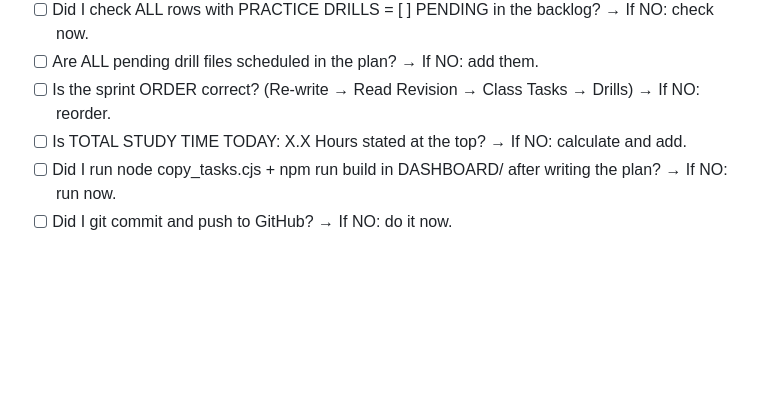
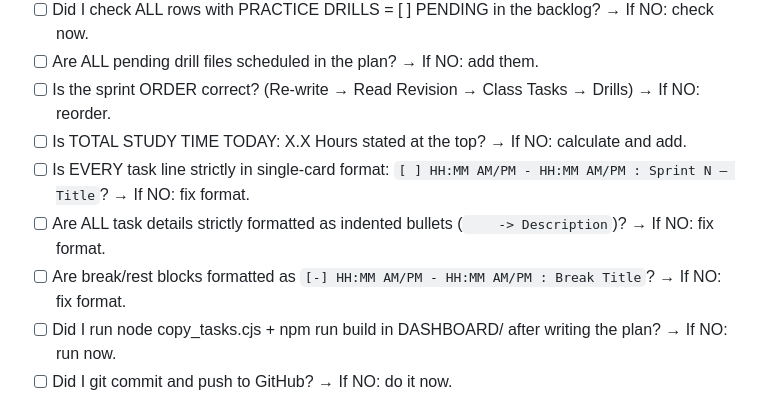
Before and after one commit to arpit-m-bangre/Data-Engineering-Master-Course, a Markdown page: .agents/AGENTS.md, the part around one of its changes. Rendered like a GitHub page; blank space fills up the shorter version.

Commit message:
feat(lock): enforce Constitutional Law #13 for Daily Mission format immutability & zero-error Vercel sync

```diff
--- a/.agents/AGENTS.md
+++ b/.agents/AGENTS.md
@@ -32,6 +32,9 @@ This protocol is model-agnostic. It works on Flash, Sonnet, Pro, or any model. I
 - [ ] Are ALL pending drill files scheduled in the plan? → If NO: add them.
 - [ ] Is the sprint ORDER correct? (Re-write → Read Revision → Class Tasks → Drills) → If NO: reorder.
 - [ ] Is TOTAL STUDY TIME TODAY: X.X Hours stated at the top? → If NO: calculate and add.
+- [ ] Is EVERY task line strictly in single-card format: `[ ] HH:MM AM/PM - HH:MM AM/PM : Sprint N — Title`? → If NO: fix format.
+- [ ] Are ALL task details strictly formatted as indented bullets (`    -> Description`)? → If NO: fix format.
+- [ ] Are break/rest blocks formatted as `[-] HH:MM AM/PM - HH:MM AM/PM : Break Title`? → If NO: fix format.
 - [ ] Did I run node copy_tasks.cjs + npm run build in DASHBOARD/ after writing the plan? → If NO: run now.
 - [ ] Did I git commit and push to GitHub? → If NO: do it now.
 
```
Also changed, not shown: other parts of .agents/AGENTS.md (+62 -0 lines).
